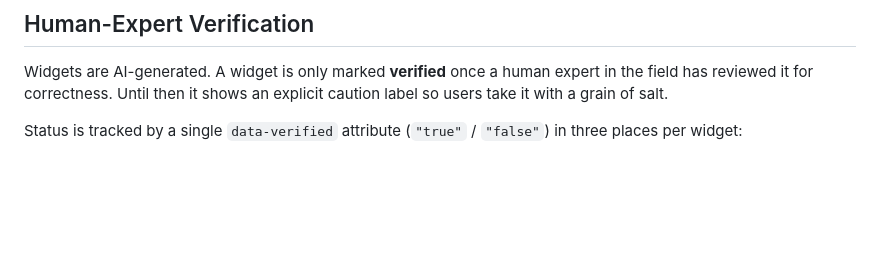
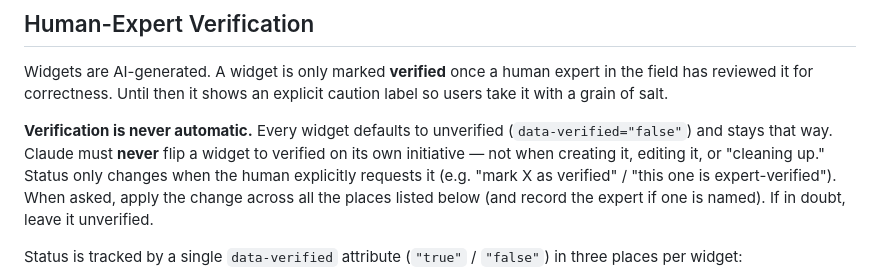
Before and after one commit to mtgca/widgets_pubic, a Markdown page: CLAUDE.md, the part around the change. GitHub-like rendering; blank space fills up the shorter version.

Commit message:
widget verification

```diff
--- a/CLAUDE.md
+++ b/CLAUDE.md
@@ -52,6 +52,8 @@ widgets_pubic/
 
 Widgets are AI-generated. A widget is only marked **verified** once a human expert in the field has reviewed it for correctness. Until then it shows an explicit caution label so users take it with a grain of salt.
 
+**Verification is never automatic.** Every widget defaults to unverified (`data-verified="false"`) and stays that way. Claude must **never** flip a widget to verified on its own initiative — not when creating it, editing it, or "cleaning up." Status only changes when the human explicitly requests it (e.g. "mark X as verified" / "this one is expert-verified"). When asked, apply the change across all the places listed below (and record the expert if one is named). If in doubt, leave it unverified.
+
 Status is tracked by a single `data-verified` attribute (`"true"` / `"false"`) in three places per widget:
 
 - **Inside the widget** — the `.verify-badge` snippet after `<body>` renders a fixed corner pill: green `✓ Expert-verified` or amber `⚠ AI-generated · not expert-verified`. The badge uses `pointer-events:none`; if it overlaps a widget's own top-right controls, move it to `top:10px;left:10px` in that file only.
```
